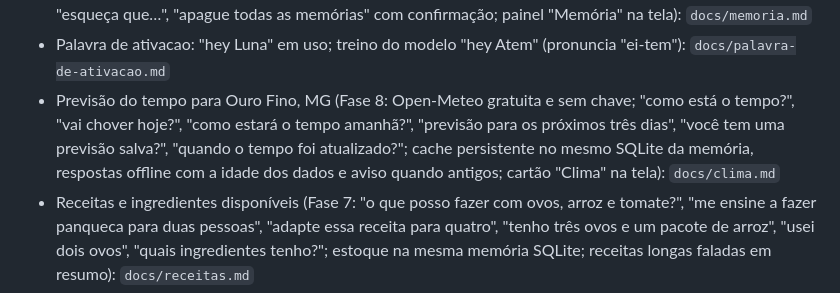
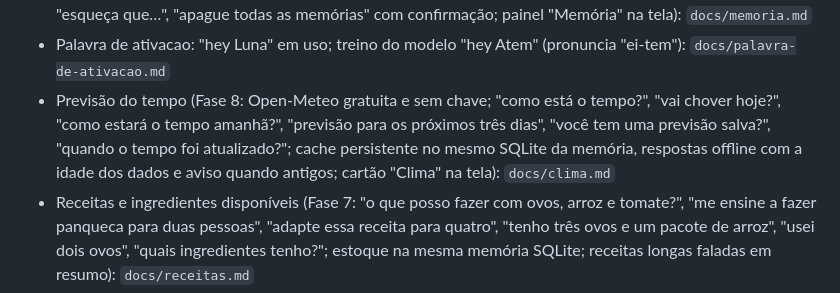
Before and after one commit to CaioRig/atem-ai-kitchen, a Markdown page: README.md, the part around the change. Rendered like a GitHub page.

Commit message:
Fix weather forecast section in README.md

```diff
--- a/README.md
+++ b/README.md
@@ -13,7 +13,7 @@ na rede local.
 - Voz da Luna (Kokoro-82M `pf_dora`, feminina pt-BR, sintetizada no servidor e reproduzida na cozinha): `docs/voz.md`
 - Memória local persistente (SQLite em `data/memory.sqlite3`; "Luna, lembre que…", "o que você lembra?", "esqueça que…", "apague todas as memórias" com confirmação; painel "Memória" na tela): `docs/memoria.md`
 - Palavra de ativacao: "hey Luna" em uso; treino do modelo "hey Atem" (pronuncia "ei-tem"): `docs/palavra-de-ativacao.md`
-- Previsão do tempo para Ouro Fino, MG (Fase 8: Open-Meteo gratuita e sem chave; "como está o tempo?", "vai chover hoje?", "como estará o tempo amanhã?", "previsão para os próximos três dias", "você tem uma previsão salva?", "quando o tempo foi atualizado?"; cache persistente no mesmo SQLite da memória, respostas offline com a idade dos dados e aviso quando antigos; cartão "Clima" na tela): `docs/clima.md`
+- Previsão do tempo (Fase 8: Open-Meteo gratuita e sem chave; "como está o tempo?", "vai chover hoje?", "como estará o tempo amanhã?", "previsão para os próximos três dias", "você tem uma previsão salva?", "quando o tempo foi atualizado?"; cache persistente no mesmo SQLite da memória, respostas offline com a idade dos dados e aviso quando antigos; cartão "Clima" na tela): `docs/clima.md`
 - Receitas e ingredientes disponíveis (Fase 7: "o que posso fazer com ovos, arroz e tomate?", "me ensine a fazer panqueca para duas pessoas", "adapte essa receita para quatro", "tenho três ovos e um pacote de arroz", "usei dois ovos", "quais ingredientes tenho?"; estoque na mesma memória SQLite; receitas longas faladas em resumo): `docs/receitas.md`
 
 ## Estrutura
```
